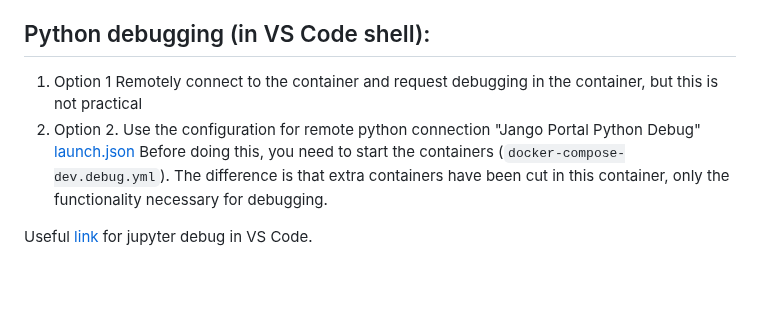
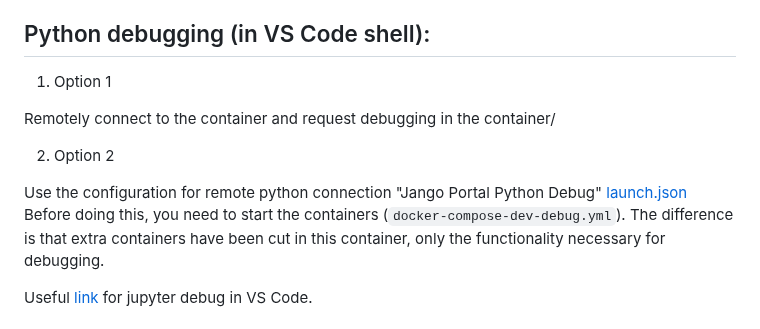
Before and after one commit to AntonSHBK/django-docker-jupyter-debug, a Markdown page: README.md, the part around the change. Drawn GitHub-style; blank space fills up the shorter version.

Commit message:
Modifi readme and launch.json

```diff
--- a/README.md
+++ b/README.md
@@ -33,10 +33,13 @@ If additional commands are needed when building the image, use the file [entrypo
 
 ## Python debugging (in VS Code shell):
 1. Option 1
-Remotely connect to the container and request debugging in the container, but this is not practical
-2. Option 2.
+
+Remotely connect to the container and request debugging in the container/
+
+2. Option 2
+
 Use the configuration for remote python connection "Jango Portal Python Debug" [launch.json](.vscode/launch.json)
-Before doing this, you need to start the containers (`docker-compose-dev.debug.yml`).
+Before doing this, you need to start the containers (`docker-compose-dev-debug.yml`).
 The difference is that extra containers have been cut in this container, only the functionality necessary for debugging.
 
 Useful [link](https://code.visualstudio.com/docs/datascience/jupyter-notebooks#_connect-to-a-remote-jupyter-server
```
